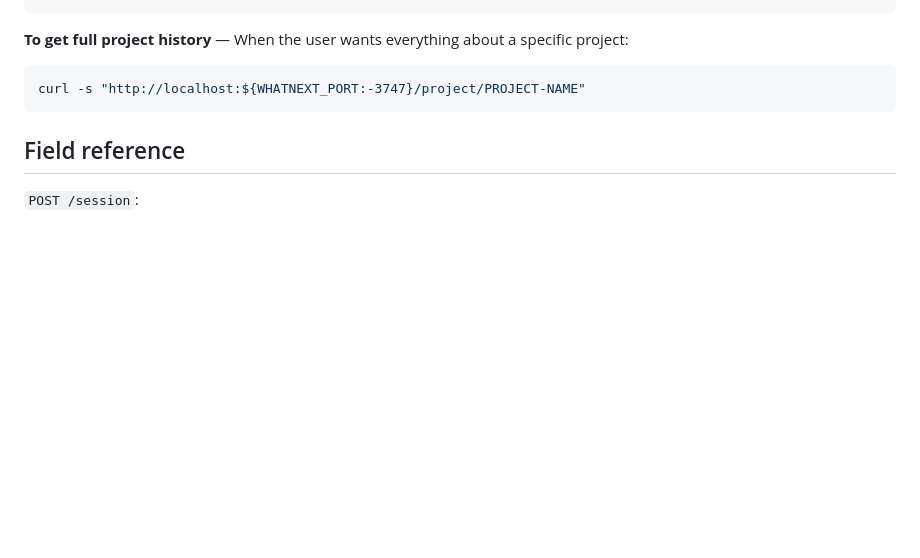
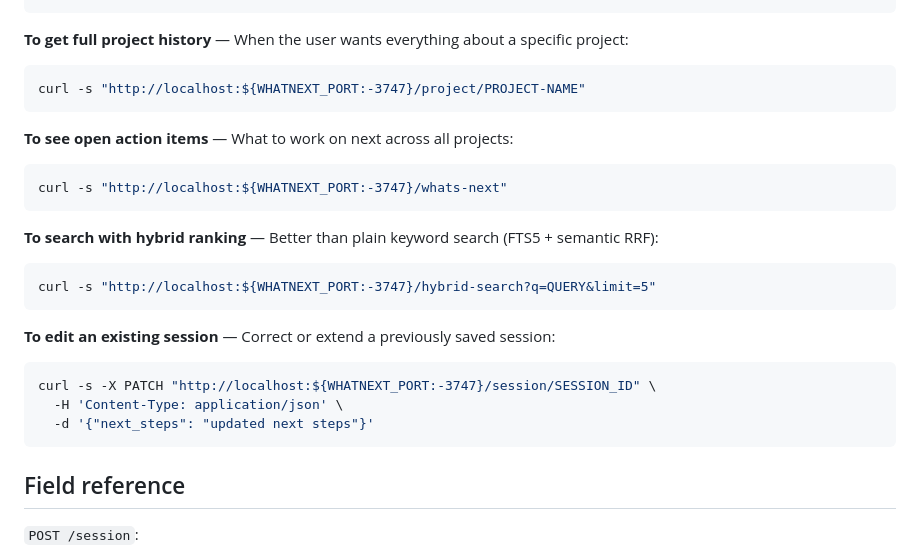
Before and after one commit to Danz0zn17/what-next, a Markdown page: skills/what-next/SKILL.md, the part around the change. GitHub-like rendering; blank space fills up the shorter version.

Commit message:
docs: update CHANGELOG and skill docs for new endpoints
- CHANGELOG: document hybrid search, edit session, whats-next, sync status
- SKILL.md: add curl examples for /whats-next, /hybrid-search, PATCH /session/:id

Co-Authored-By: Claude Sonnet 4.6 <noreply@anthropic.com>

````diff
--- a/skills/what-next/SKILL.md
+++ b/skills/what-next/SKILL.md
@@ -58,6 +58,26 @@ curl -s -X POST "http://localhost:${WHATNEXT_PORT:-3747}/fact" \
 curl -s "http://localhost:${WHATNEXT_PORT:-3747}/project/PROJECT-NAME"
 ```
 
+**To see open action items** — What to work on next across all projects:
+
+```bash
+curl -s "http://localhost:${WHATNEXT_PORT:-3747}/whats-next"
+```
+
+**To search with hybrid ranking** — Better than plain keyword search (FTS5 + semantic RRF):
+
+```bash
+curl -s "http://localhost:${WHATNEXT_PORT:-3747}/hybrid-search?q=QUERY&limit=5"
+```
+
+**To edit an existing session** — Correct or extend a previously saved session:
+
+```bash
+curl -s -X PATCH "http://localhost:${WHATNEXT_PORT:-3747}/session/SESSION_ID" \
+  -H 'Content-Type: application/json' \
+  -d '{"next_steps": "updated next steps"}'
+```
+
 ## Field reference
 
 `POST /session`:
````
Also changed, not shown: CHANGELOG.md (+7 -0 lines).
